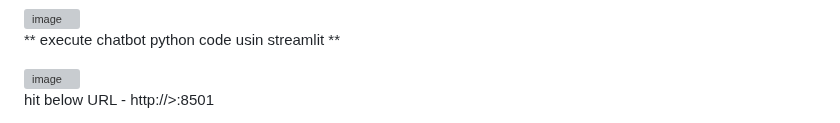
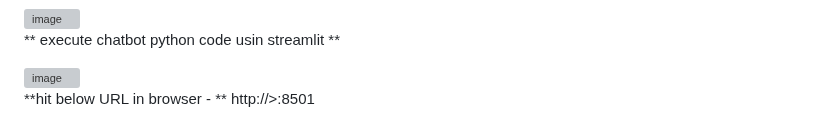
Before and after one commit to rajeshranjan66/OCI_GenAI_Chatbot_Excercise, a Markdown page: How-to-deploy-in-OCI.md, the part around one of its changes. GitHub-like rendering; grey boxes are pictures that could not be loaded.

```diff
--- a/How-to-deploy-in-OCI.md
+++ b/How-to-deploy-in-OCI.md
@@ -154,5 +154,5 @@ key_file=~/.oci/oci_api_key.pem
 <img width="843" alt="image" src="https://github.com/rajeshranjan66/OCI_GenAI_Chatbot_Excercise/assets/78391124/d570a150-3a7b-4621-9e70-e3ee87a26241">
 
 
-hit below URL -
+**hit below URL in browser  - **
 http://<public IP address of VM>>:8501
```
Also changed, not shown: other parts of How-to-deploy-in-OCI.md (+33 -0 lines).
